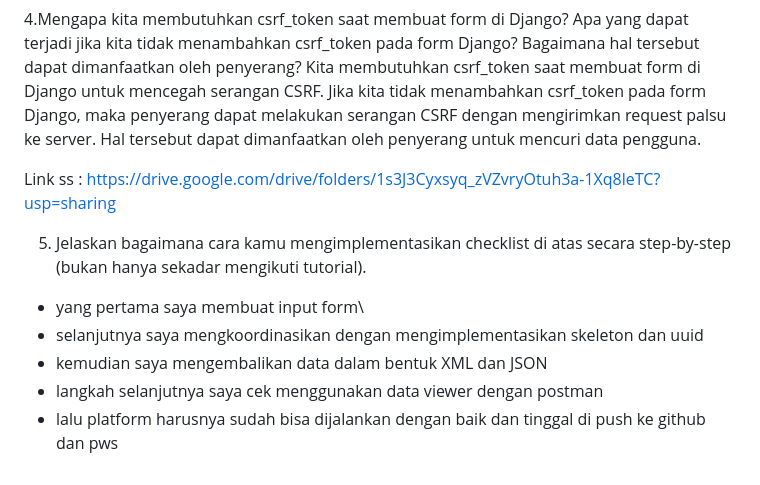
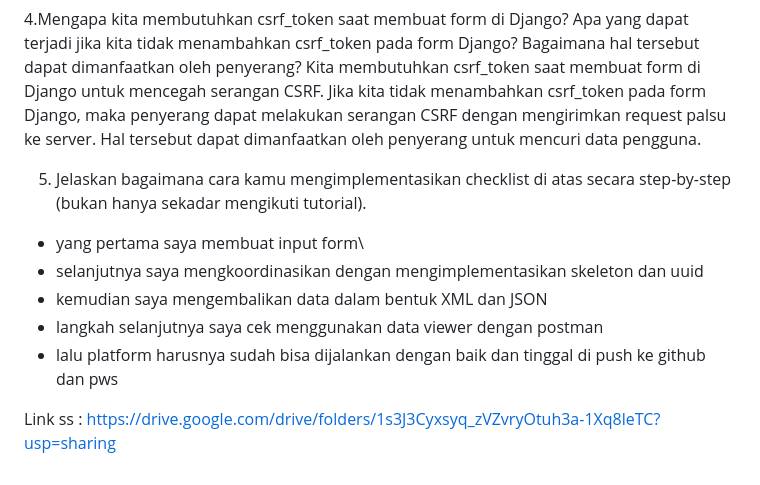
Before and after one commit to Bona3121/koalove, a Markdown page: readme.md, the part around the change. Drawn GitHub-style.

```diff
--- a/readme.md
+++ b/readme.md
@@ -38,11 +38,11 @@ Method is_valid() pada form Django digunakan untuk memvalidasi data yang diinput
 4.Mengapa kita membutuhkan csrf_token saat membuat form di Django? Apa yang dapat terjadi jika kita tidak menambahkan csrf_token pada form Django? Bagaimana hal tersebut dapat dimanfaatkan oleh penyerang?
 Kita membutuhkan csrf_token saat membuat form di Django untuk mencegah serangan CSRF. Jika kita tidak menambahkan csrf_token pada form Django, maka penyerang dapat melakukan serangan CSRF dengan mengirimkan request palsu ke server. Hal tersebut dapat dimanfaatkan oleh penyerang untuk mencuri data pengguna.
 
-Link ss : https://drive.google.com/drive/folders/1s3J3Cyxsyq_zVZvryOtuh3a-1Xq8leTC?usp=sharing
-
 5. Jelaskan bagaimana cara kamu mengimplementasikan checklist di atas secara step-by-step (bukan hanya sekadar mengikuti tutorial).
 - yang pertama saya membuat input form\
 - selanjutnya saya mengkoordinasikan dengan mengimplementasikan skeleton dan uuid
 - kemudian saya mengembalikan data dalam bentuk XML dan JSON
 - langkah selanjutnya saya cek menggunakan data viewer dengan postman
 - lalu platform harusnya sudah bisa dijalankan dengan baik dan tinggal di push ke github dan pws
+
+Link ss : https://drive.google.com/drive/folders/1s3J3Cyxsyq_zVZvryOtuh3a-1Xq8leTC?usp=sharing
```
